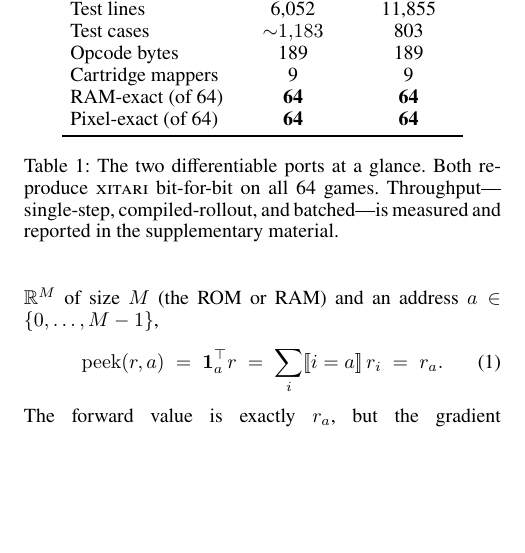
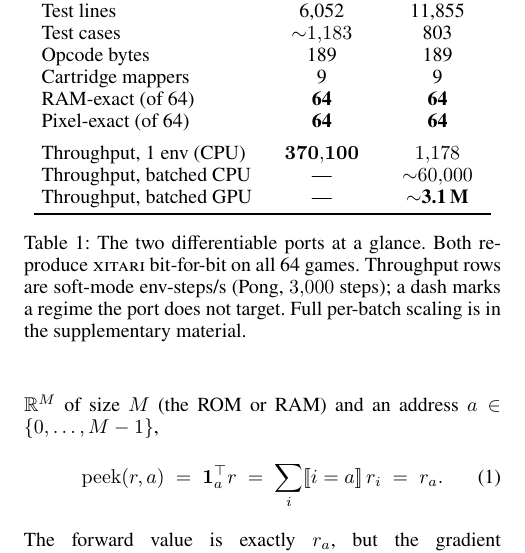
Before and after one commit to akmaier/UnderstandingVCS, a LaTeX paper (jutari_paper/paper/paper.tex): part of one column of page 4 of 10, cut so that both start at the same text, the shorter picture padded with empty space. Compiled offline with pdfLaTeX.

Commit message:
Main paper: add throughput rows to tab:ports + adjust caption
Surface the key batched-throughput numbers in the two-ports table:
single-env CPU (jutari 370,100 vs jaxtari 1,178 env-steps/s) and jaxtari's
vmap-batched CPU (~60k) and GPU (~3.1M) aggregates; dashes mark regimes a
port does not target. Caption updated to define the rows and point to the
supplement for full per-batch scaling. Stays within 10 pages.

Co-Authored-By: Claude Opus 4.8 (1M context) <noreply@anthropic.com>

```diff
--- a/jutari_paper/paper/paper.tex
+++ b/jutari_paper/paper/paper.tex
@@ -316,12 +316,16 @@ Opcode bytes            & 189 & 189 \\
 Cartridge mappers       & 9 & 9 \\
 RAM-exact (of 64)       & \textbf{64} & \textbf{64} \\
 Pixel-exact (of 64)     & \textbf{64} & \textbf{64} \\
+\addlinespace
+Throughput, 1 env (CPU) & $\mathbf{370{,}100}$ & $1{,}178$ \\
+Throughput, batched CPU & --- & ${\sim}60{,}000$ \\
+Throughput, batched GPU & --- & \textbf{$\sim$3.1\,M} \\
 \bottomrule
 \end{tabular}
 \caption{The two differentiable ports at a glance. Both reproduce
-\textsc{xitari} bit-for-bit on all 64 games. Throughput---single-step,
-compiled-rollout, and batched---is measured and reported in the supplementary
-material.}
+\textsc{xitari} bit-for-bit on all 64 games. Throughput rows are soft-mode
+env-steps/s (Pong, $3{,}000$ steps); a dash marks a regime the port does not
+target. Full per-batch scaling is in the supplementary material.}
 \label{tab:ports}
 \end{table}
 
```
Also changed, not shown: jutari_paper/paper/paper.pdf.
